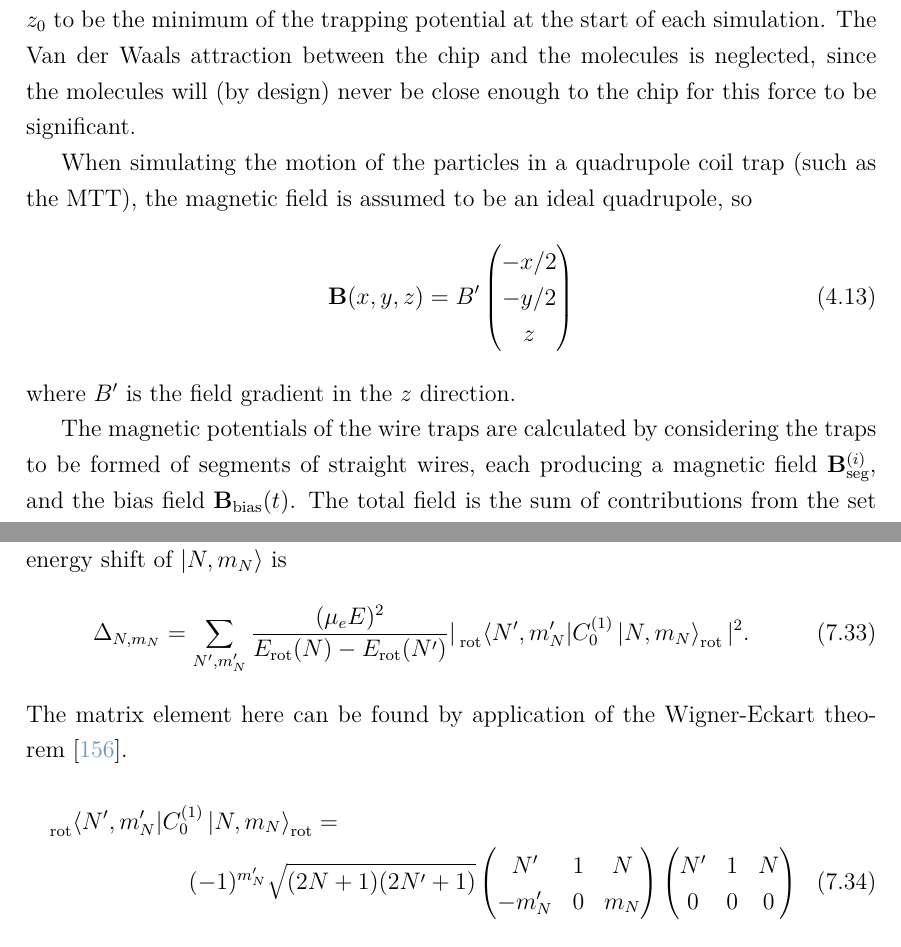
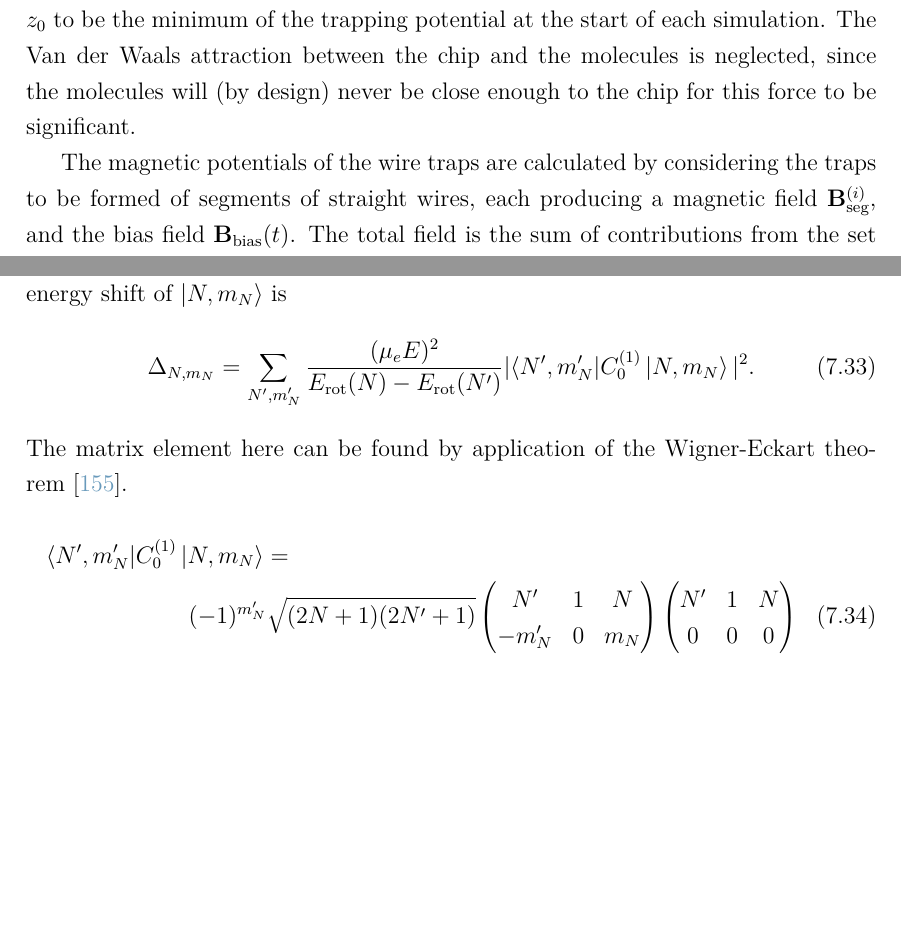
Before and after one commit to mcgarc/PhDWrite, a LaTeX thesis (main.tex, which reads chapters/mws.tex, chapters/sim.tex): two parts of pages 66 and 121 of 158 before the commit and two parts of pages 66 and 120 of 156 after it, joined at a grey line, cut so that both start at the same text, the shorter picture padded with empty space. Compiled offline with pdfLaTeX.

Commit message:
Handle most of remaining TODOs

```diff
--- a/chapters/mws.tex
+++ b/chapters/mws.tex
@@ -579,15 +577,14 @@ that the energy shift of $\ket{N,m_N}$ is
 %
 \begin{equation}
   \Delta_{N, m_N} = \sum_{N', m_N'} \frac{(\mu_e E)^2}{E_\text{rot}(N) -
-  E_\text{rot}(N')} |\prescript{}{\text{rot}}{\bra{N', m_N'}}C_0^{(1)} \ket{N,
-m_N}_\text{rot}|^2.
+  E_\text{rot}(N')} |{\bra{N', m_N'}}C_0^{(1)} \ket{N, m_N}|^2.
 \label{mws:eqn:Stark}
 \end{equation}
 %
 The matrix element here can be found by application of the Wigner-Eckart
 theorem~\cite{edmonds1996}.
 %
-\begin{multline} \prescript{}{\text{rot}}{\bra{N', m_N'}}C_0^{(1)} \ket{N, m_N}_\text{rot} =
+\begin{multline} {\bra{N', m_N'}}C_0^{(1)} \ket{N, m_N} =
   \\ (-1)^{m_N'}\sqrt{(2N+1)(2N'+1)}
   % 3 j symbols
   \begin{pmatrix} N' & 1 & N \\ -m_N' & 0 & m_N \end{pmatrix} \begin{pmatrix}
--- a/chapters/sim.tex
+++ b/chapters/sim.tex
@@ -267,15 +263,6 @@ simulation.
 The Van der Waals attraction between the chip and the molecules is neglected,
 since the molecules will (by design) never be close enough to the chip for this
 force to be significant.
-
-% TODO Move this to theory?
-When simulating the motion of the particles in a quadrupole coil trap (such as
-the MTT), the magnetic field is assumed to be an ideal quadrupole, so
-%
-\begin{equation}
-  \mathbf{B}(x, y, z) = B'\begin{pmatrix} -x/2 \\ -y/2 \\ z \end{pmatrix}
-\end{equation}
-where $B'$ is the field gradient in the $z$ direction.
 
 The magnetic potentials of the wire traps are calculated by considering the
 traps to be formed of segments of straight wires, each producing a magnetic
```
Also changed, not shown: chapters/fab.tex (+1 -4 lines), chapters/overview.tex (+0 -2 lines), chapters/theory.tex (+0 -5 lines), chapters/mws.tex (7 more changed lines), chapters/sim.tex (10 more changed lines).
